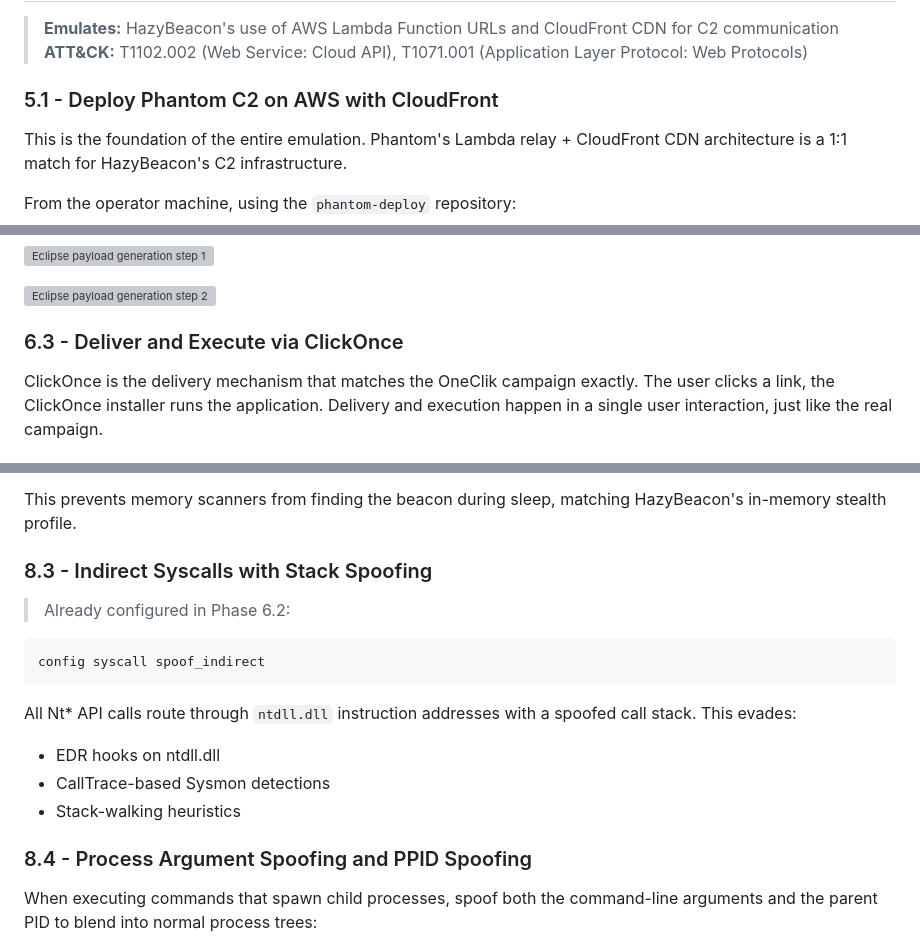
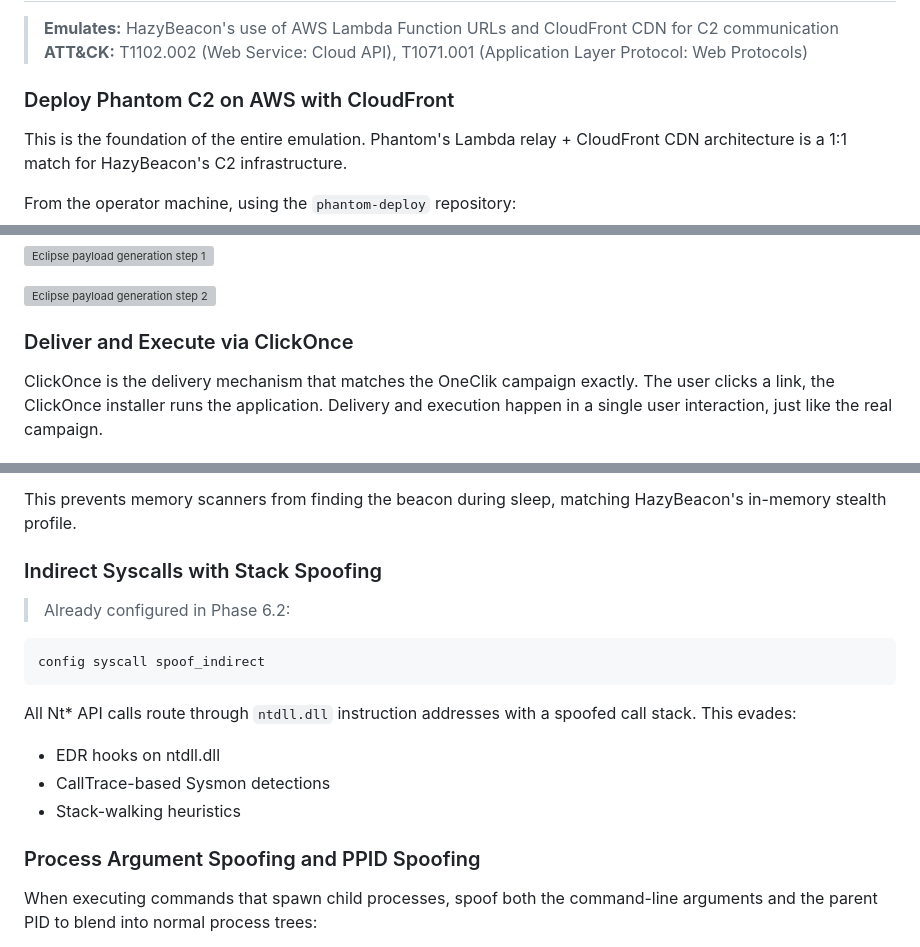
Before and after one commit to stillbigjosh/stillbigjosh.github.io, a Markdown page: writeups/hazybeacon-emulation.md, 3 parts joined by grey strips. Rendered like a GitHub page; grey boxes are pictures that could not be loaded.

```diff
--- a/writeups/hazybeacon-emulation.md
+++ b/writeups/hazybeacon-emulation.md
@@ -225,7 +225,7 @@ Block `*.elastic.co` at the DNS level on the router in order to stop Elastic fro
 > **Emulates:** HazyBeacon's use of AWS Lambda Function URLs and CloudFront CDN for C2 communication
 > **ATT&CK:** T1102.002 (Web Service: Cloud API), T1071.001 (Application Layer Protocol: Web Protocols)
 
-### 5.1 - Deploy Phantom C2 on AWS with CloudFront
+### Deploy Phantom C2 on AWS with CloudFront
 
 This is the foundation of the entire emulation. Phantom's Lambda relay + CloudFront CDN architecture is a 1:1 match for HazyBeacon's C2 infrastructure.
 
@@ -341,7 +341,7 @@ The `bin` format produces a raw PIC (position-independent code) shellcode blob w
 
 ![Eclipse payload generation step 2](writeups/images/hazybeacon-emulation/eclipse-generate-2.png)
 
-### 6.3 - Deliver and Execute via ClickOnce
+### Deliver and Execute via ClickOnce
 
 ClickOnce is the delivery mechanism that matches the OneClik campaign exactly. The user clicks a link, the ClickOnce installer runs the application. Delivery and execution happen in a single user interaction, just like the real campaign.
 
@@ -707,7 +707,7 @@ During sleep, the Eclipse agent:
 
 This prevents memory scanners from finding the beacon during sleep, matching HazyBeacon's in-memory stealth profile.
 
-### 8.3 - Indirect Syscalls with Stack Spoofing
+### Indirect Syscalls with Stack Spoofing
 
 > Already configured in Phase 6.2:
 
@@ -720,7 +720,7 @@ All Nt* API calls route through `ntdll.dll` instruction addresses with a spoofed
 - CallTrace-based Sysmon detections
 - Stack-walking heuristics
 
-### 8.4 - Process Argument Spoofing and PPID Spoofing
+### Process Argument Spoofing and PPID Spoofing
 
 When executing commands that spawn child processes, spoof both the command-line arguments and the parent PID to blend into normal process trees:
 
```
Also changed, not shown: other parts of writeups/hazybeacon-emulation.md (+18 -18 lines).
